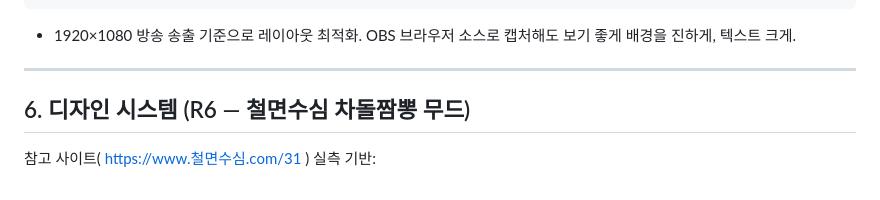
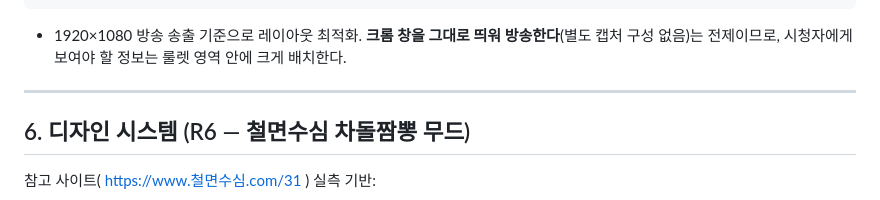
Before and after one commit to goormigrm/mukbang-roulette, a Markdown page: DESIGN.md, the part around the change. Rendered like a GitHub page.

````diff
--- a/DESIGN.md
+++ b/DESIGN.md
@@ -217,7 +217,7 @@ OAuth 토큰 교환에는 Client Secret이 필요한데, 순수 정적 사이트
 └──────────────────────────┴─────────────────────┘
 ```
 
-- 1920×1080 방송 송출 기준으로 레이아웃 최적화. OBS 브라우저 소스로 캡처해도 보기 좋게 배경을 진하게, 텍스트 크게.
+- 1920×1080 방송 송출 기준으로 레이아웃 최적화. **크롬 창을 그대로 띄워 방송한다**(별도 캡처 구성 없음)는 전제이므로, 시청자에게 보여야 할 정보는 룰렛 영역 안에 크게 배치한다.
 
 ---
 
````
Also changed, not shown: HANDOVER.md (+4 -5 lines).
